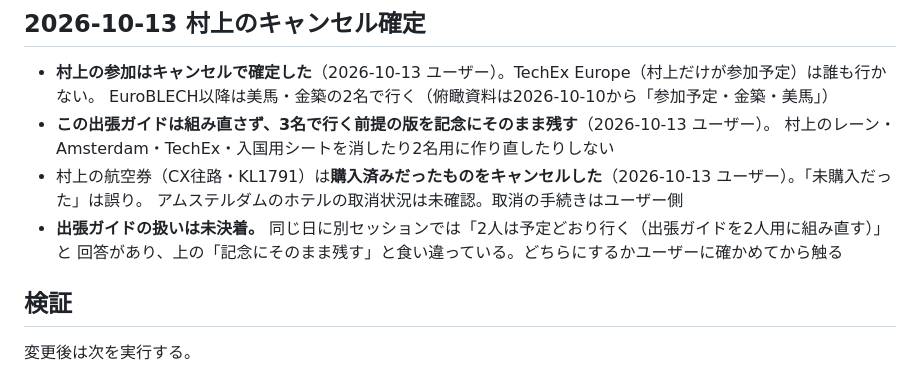
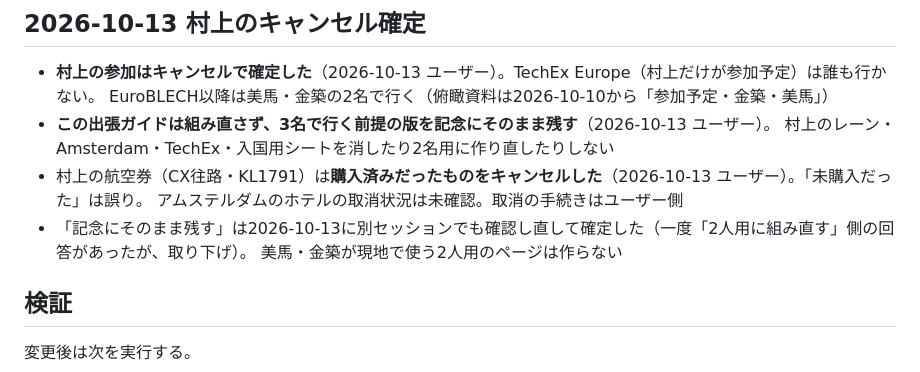
Before and after one commit to tkshmrkm/event-pages, a Markdown page: 202610_Europe_TechEx_EuroBLECH/CLAUDE_HANDOFF.md, the part around the change. Rendered like a GitHub page.

Commit message:
Settle the October guide: keep the three-person version as a keepsake
Reconfirmed by the user after the conflicting answer on 10/13.

Co-Authored-By: Claude Opus 5.5 <noreply@anthropic.com>

```diff
--- a/202610_Europe_TechEx_EuroBLECH/CLAUDE_HANDOFF.md
+++ b/202610_Europe_TechEx_EuroBLECH/CLAUDE_HANDOFF.md
@@ -828,8 +828,8 @@ CSSはNode側で読んで `cssKnownClasses` / `cssKnownSubstrings` として渡
   村上のレーン・Amsterdam・TechEx・入国用シートを消したり2名用に作り直したりしない
 - 村上の航空券（CX往路・KL1791）は**購入済みだったものをキャンセルした**（2026-10-13 ユーザー）。「未購入だった」は誤り。
   アムステルダムのホテルの取消状況は未確認。取消の手続きはユーザー側
-- **出張ガイドの扱いは未決着。** 同じ日に別セッションでは「2人は予定どおり行く（出張ガイドを2人用に組み直す）」と
-  回答があり、上の「記念にそのまま残す」と食い違っている。どちらにするかユーザーに確かめてから触る
+- 「記念にそのまま残す」は2026-10-13に別セッションでも確認し直して確定した（一度「2人用に組み直す」側の回答があったが、取り下げ）。
+  美馬・金築が現地で使う2人用のページは作らない
 
 ## 検証
 
```
